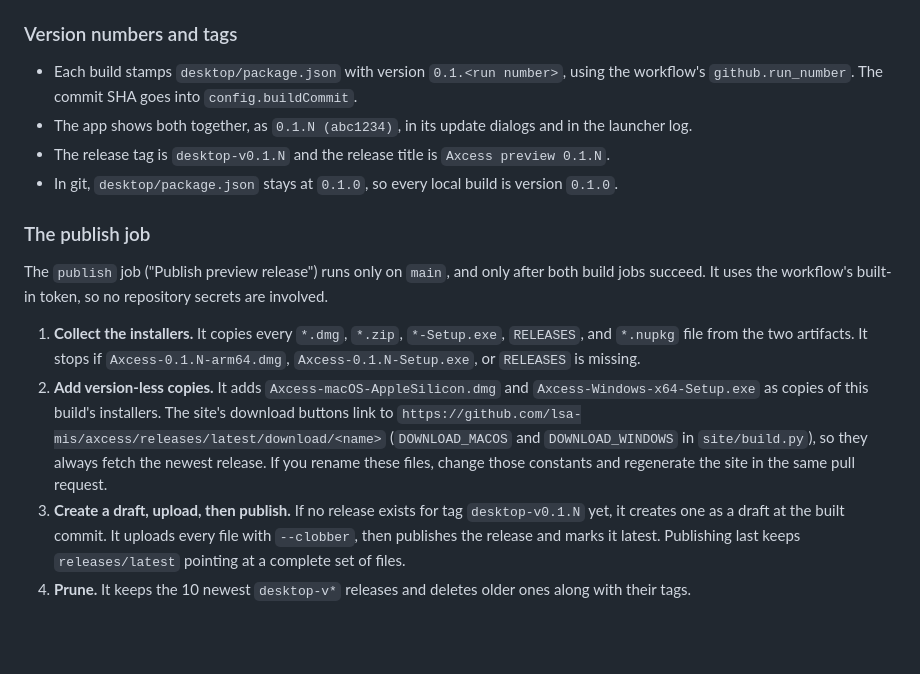
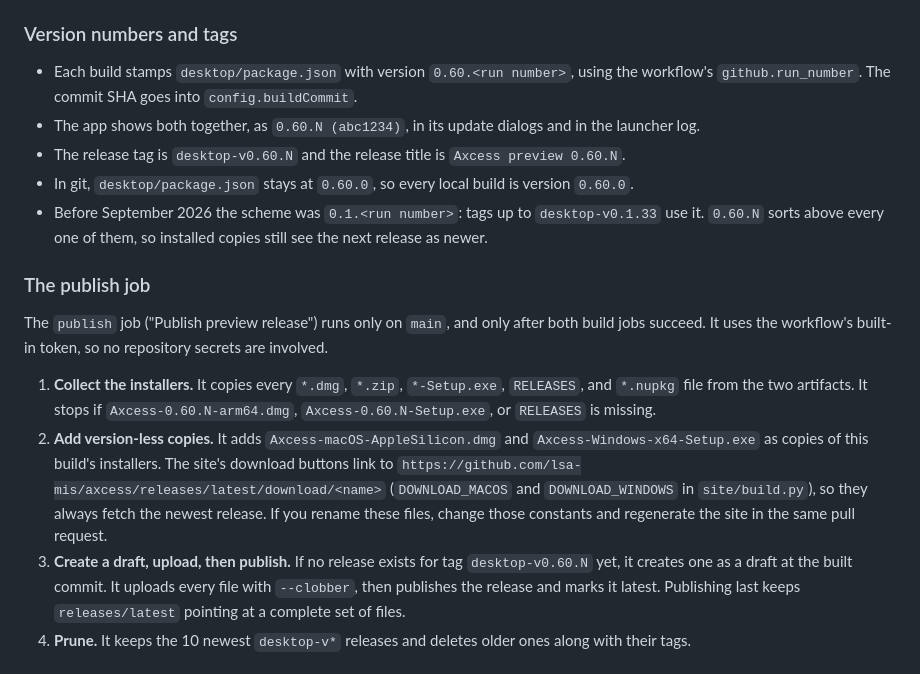
Before and after one commit to lsa-mis/axcess, a Markdown page: docs/internal/releases.md, the part around one of its changes. GitHub-like rendering; blank space fills up the shorter version.

```diff
--- a/docs/internal/releases.md
+++ b/docs/internal/releases.md
@@ -98,15 +98,18 @@ On macOS, `npm run make` runs the resource and runtime checks through the
 
 ### Version numbers and tags
 
-- Each build stamps `desktop/package.json` with version `0.1.<run number>`,
+- Each build stamps `desktop/package.json` with version `0.60.<run number>`,
   using the workflow's `github.run_number`. The commit SHA goes into
   `config.buildCommit`.
-- The app shows both together, as `0.1.N (abc1234)`, in its update dialogs and
+- The app shows both together, as `0.60.N (abc1234)`, in its update dialogs and
   in the launcher log.
-- The release tag is `desktop-v0.1.N` and the release title is
-  `Axcess preview 0.1.N`.
-- In git, `desktop/package.json` stays at `0.1.0`, so every local build is
-  version `0.1.0`.
+- The release tag is `desktop-v0.60.N` and the release title is
+  `Axcess preview 0.60.N`.
+- In git, `desktop/package.json` stays at `0.60.0`, so every local build is
+  version `0.60.0`.
+- Before September 2026 the scheme was `0.1.<run number>`: tags up to
+  `desktop-v0.1.33` use it. `0.60.N` sorts above every one of them, so
+  installed copies still see the next release as newer.
 
 ### The publish job
 
@@ -116,7 +119,7 @@ repository secrets are involved.
 
 1. **Collect the installers.** It copies every `*.dmg`, `*.zip`,
    `*-Setup.exe`, `RELEASES`, and `*.nupkg` file from the two artifacts. It
-   stops if `Axcess-0.1.N-arm64.dmg`, `Axcess-0.1.N-Setup.exe`, or `RELEASES`
+   stops if `Axcess-0.60.N-arm64.dmg`, `Axcess-0.60.N-Setup.exe`, or `RELEASES`
    is missing.
 2. **Add version-less copies.** It adds `Axcess-macOS-AppleSilicon.dmg` and
    `Axcess-Windows-x64-Setup.exe` as copies of this build's installers. The
@@ -126,7 +129,7 @@ repository secrets are involved.
    always fetch the newest release. If you rename these files, change those
    constants and regenerate the site in the same pull request.
 3. **Create a draft, upload, then publish.** If no release exists for tag
-   `desktop-v0.1.N` yet, it creates one as a draft at the built commit. It
+   `desktop-v0.60.N` yet, it creates one as a draft at the built commit. It
    uploads every file with `--clobber`, then publishes the release and marks
    it latest. Publishing last keeps `releases/latest` pointing at a complete
    set of files.
```
Also changed, not shown: other parts of docs/internal/releases.md (+12 -12 lines), CHANGELOG.md (added, +9 -0 lines), docs/desktop-app.md (+3 -3 lines), docs/images/diagrams/release-flow.png, 14 other files.
